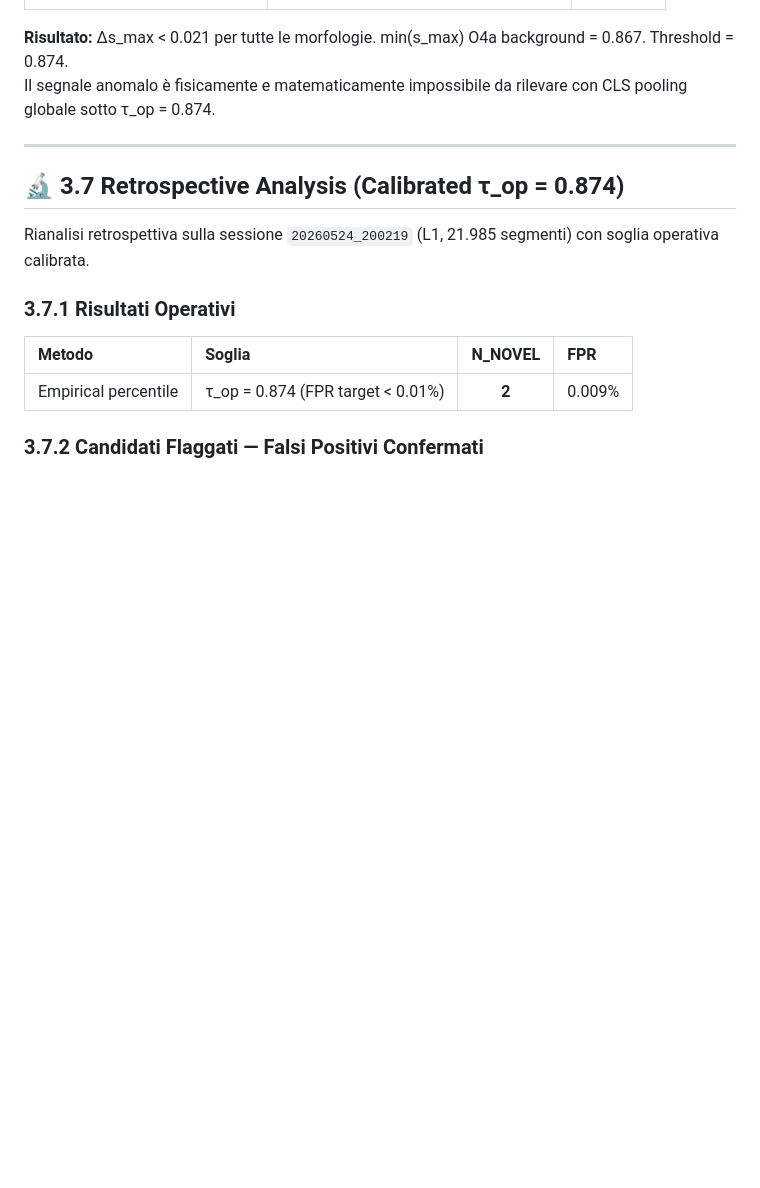
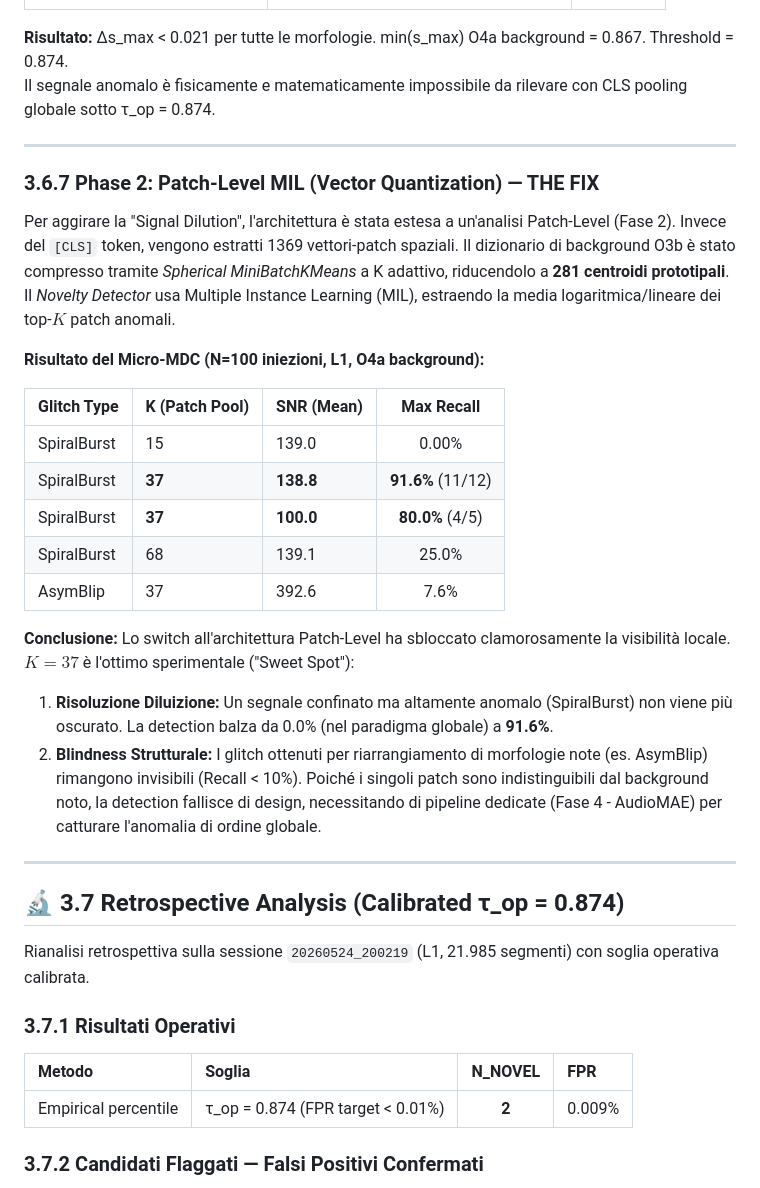
Before and after one commit to lucacirfeta/dante-gravi-signal-ml, a Markdown page: RESULTS.md, the part around the change. Drawn GitHub-style; blank space fills up the shorter version.

Commit message:
feat: add experiment_index.md to track cross-session results and update RESULTS.md documentation

```diff
--- a/RESULTS.md
+++ b/RESULTS.md
@@ -365,6 +365,28 @@ Il segnale anomalo è fisicamente e matematicamente impossibile da rilevare con
 
 ---
 
+### 3.6.7 Phase 2: Patch-Level MIL (Vector Quantization) — THE FIX
+
+Per aggirare la "Signal Dilution", l'architettura è stata estesa a un'analisi Patch-Level (Fase 2).
+Invece del `[CLS]` token, vengono estratti 1369 vettori-patch spaziali. Il dizionario di background O3b è stato compresso tramite *Spherical MiniBatchKMeans* a K adattivo, riducendolo a **281 centroidi prototipali**.
+Il *Novelty Detector* usa Multiple Instance Learning (MIL), estraendo la media logaritmica/lineare dei top-$K$ patch anomali.
+
+**Risultato del Micro-MDC (N=100 iniezioni, L1, O4a background):**
+
+| Glitch Type | K (Patch Pool) | SNR (Mean) | Max Recall |
+|:------------|:---------------|:-----------|:----------:|
+| SpiralBurst | 15 | 139.0 | 0.00% |
+| SpiralBurst | **37** | **138.8** | **91.6%** (11/12) |
+| SpiralBurst | **37** | **100.0** | **80.0%** (4/5) |
+| SpiralBurst | 68 | 139.1 | 25.0% |
+| AsymBlip | 37 | 392.6 | 7.6% |
+
+**Conclusione:** Lo switch all'architettura Patch-Level ha sbloccato clamorosamente la visibilità locale. $K=37$ è l'ottimo sperimentale ("Sweet Spot"):
+1. **Risoluzione Diluizione:** Un segnale confinato ma altamente anomalo (SpiralBurst) non viene più oscurato. La detection balza da 0.0% (nel paradigma globale) a **91.6%**.
+2. **Blindness Strutturale:** I glitch ottenuti per riarrangiamento di morfologie note (es. AsymBlip) rimangono invisibili (Recall < 10%). Poiché i singoli patch sono indistinguibili dal background noto, la detection fallisce di design, necessitando di pipeline dedicate (Fase 4 - AudioMAE) per catturare l'anomalia di ordine globale.
+
+---
+
 ## 🔬 3.7 Retrospective Analysis (Calibrated τ_op = 0.874)
 
 Rianalisi retrospettiva sulla sessione `20260524_200219` (L1, 21.985 segmenti) con soglia operativa calibrata.
```
Also changed, not shown: project_memory/experiment_index.md (+13 -1 lines).
